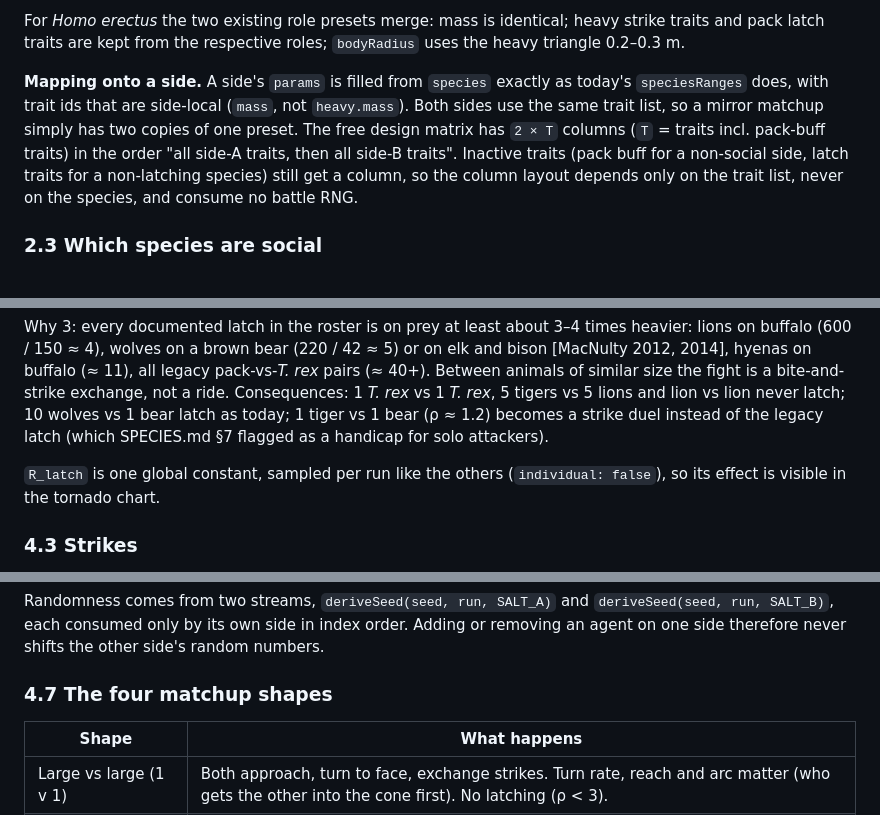
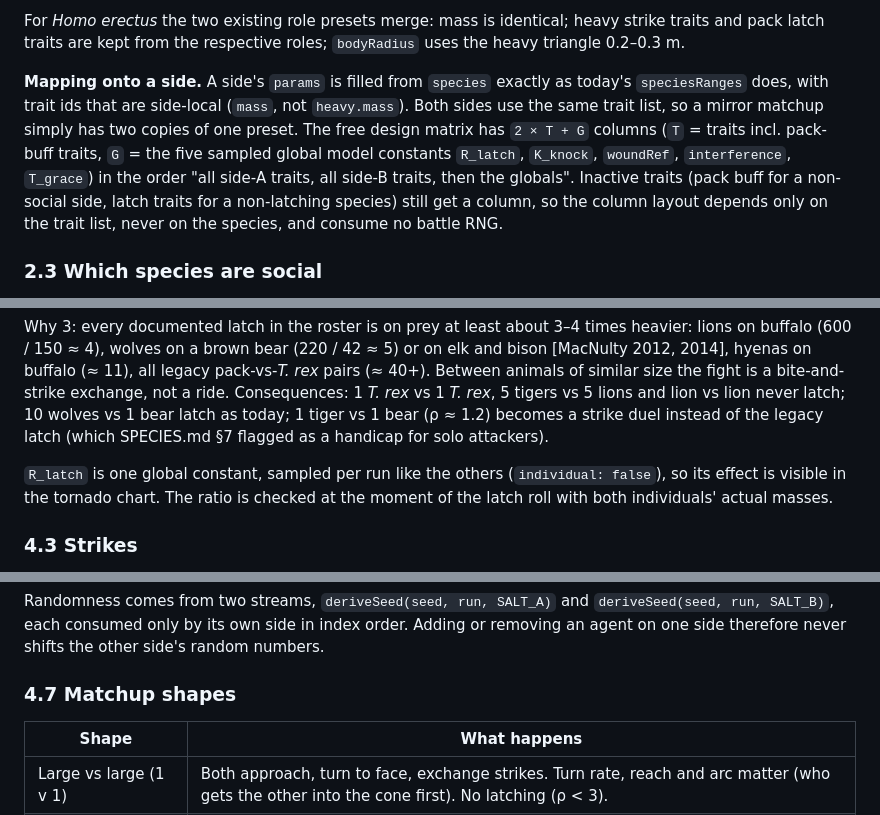
Before and after one commit to VinylStage/trex_vs_tiger_sim, a Markdown page: docs/design/FREE-MATCHUPS.md, 3 parts joined by grey strips. Rendered like a GitHub page.

Commit message:
docs(design): clarify free design columns and latch ratio check
Co-Authored-By: Claude Opus 5.5 <noreply@anthropic.com>
Claude-Session: https://claude.ai/code/session_01Tty7UUVucvdB39hMCvCDkT

```diff
--- a/docs/design/FREE-MATCHUPS.md
+++ b/docs/design/FREE-MATCHUPS.md
@@ -128,7 +128,7 @@ Plus non-sampled species constants carried over unchanged: `hide`, `intimidation
 
 For _Homo erectus_ the two existing role presets merge: mass is identical; heavy strike traits and pack latch traits are kept from the respective roles; `bodyRadius` uses the heavy triangle 0.2–0.3 m.
 
-**Mapping onto a side.** A side's `params` is filled from `species` exactly as today's `speciesRanges` does, with trait ids that are side-local (`mass`, not `heavy.mass`). Both sides use the same trait list, so a mirror matchup simply has two copies of one preset. The free design matrix has `2 × T` columns (`T` = traits incl. pack-buff traits) in the order "all side-A traits, then all side-B traits". Inactive traits (pack buff for a non-social side, latch traits for a non-latching species) still get a column, so the column layout depends only on the trait list, never on the species, and consume no battle RNG.
+**Mapping onto a side.** A side's `params` is filled from `species` exactly as today's `speciesRanges` does, with trait ids that are side-local (`mass`, not `heavy.mass`). Both sides use the same trait list, so a mirror matchup simply has two copies of one preset. The free design matrix has `2 × T + G` columns (`T` = traits incl. pack-buff traits, `G` = the five sampled global model constants `R_latch`, `K_knock`, `woundRef`, `interference`, `T_grace`) in the order "all side-A traits, all side-B traits, then the globals". Inactive traits (pack buff for a non-social side, latch traits for a non-latching species) still get a column, so the column layout depends only on the trait list, never on the species, and consume no battle RNG.
 
 ### 2.3 Which species are social
 
@@ -217,7 +217,7 @@ Latching (grab, hold, ride) is possible only if both hold:
 
 Why 3: every documented latch in the roster is on prey at least about 3–4 times heavier: lions on buffalo (600 / 150 ≈ 4), wolves on a brown bear (220 / 42 ≈ 5) or on elk and bison [MacNulty 2012, 2014], hyenas on buffalo (≈ 11), all legacy pack-vs-_T. rex_ pairs (≈ 40+). Between animals of similar size the fight is a bite-and-strike exchange, not a ride. Consequences: 1 _T. rex_ vs 1 _T. rex_, 5 tigers vs 5 lions and lion vs lion never latch; 10 wolves vs 1 bear latch as today; 1 tiger vs 1 bear (ρ ≈ 1.2) becomes a strike duel instead of the legacy latch (which SPECIES.md §7 flagged as a handicap for solo attackers).
 
-`R_latch` is one global constant, sampled per run like the others (`individual: false`), so its effect is visible in the tornado chart.
+`R_latch` is one global constant, sampled per run like the others (`individual: false`), so its effect is visible in the tornado chart. The ratio is checked at the moment of the latch roll with both individuals' actual masses.
 
 ### 4.3 Strikes
 
@@ -249,7 +249,7 @@ Mirror matchups must not favour side A because of update order. Each tick:
 
 Randomness comes from two streams, `deriveSeed(seed, run, SALT_A)` and `deriveSeed(seed, run, SALT_B)`, each consumed only by its own side in index order. Adding or removing an agent on one side therefore never shifts the other side's random numbers.
 
-### 4.7 The four matchup shapes
+### 4.7 Matchup shapes
 
 | Shape                    | What happens                                                                                                                                       |
 | ------------------------ | -------------------------------------------------------------------------------------------------------------------------------------------------- |
```
